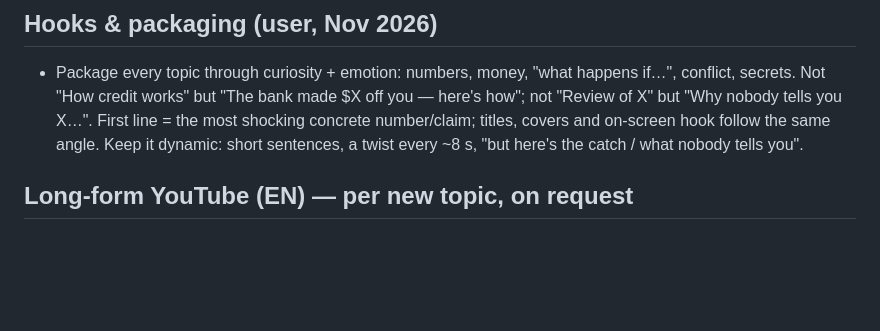
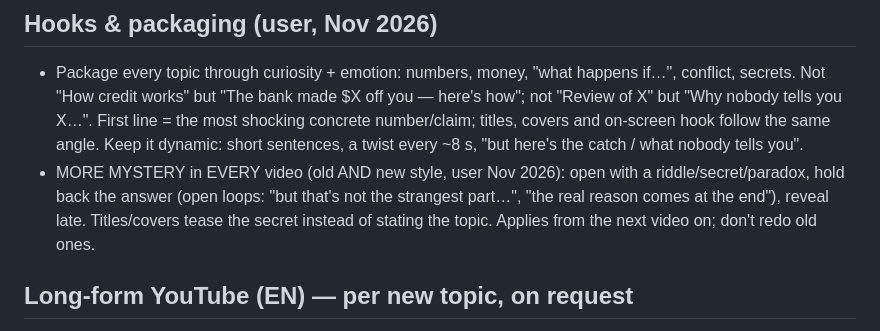
Before and after one commit to maletabeat-ops/explainer-videos, a Markdown page: CLAUDE.md, the part around the change. GitHub-like rendering; blank space fills up the shorter version.

Commit message:
CLAUDE.md: more mystery/open loops in every video
Co-Authored-By: Claude Opus 5.5 <noreply@anthropic.com>
Claude-Session: https://claude.ai/code/session_01SMFBPjwPjuqX3M7z3tKV5A

```diff
--- a/CLAUDE.md
+++ b/CLAUDE.md
@@ -47,6 +47,9 @@ a Russian channel and an American (English) channel. Each video is ~60–75 s ("
   Not "How credit works" but "The bank made $X off you — here's how"; not "Review of X" but "Why nobody tells you X…".
   First line = the most shocking concrete number/claim; titles, covers and on-screen hook follow the same angle.
   Keep it dynamic: short sentences, a twist every ~8 s, "but here's the catch / what nobody tells you".
+- MORE MYSTERY in EVERY video (old AND new style, user Nov 2026): open with a riddle/secret/paradox, hold back the
+  answer (open loops: "but that's not the strangest part…", "the real reason comes at the end"), reveal late.
+  Titles/covers tease the secret instead of stating the topic. Applies from the next video on; don't redo old ones.
 
 ## Long-form YouTube (EN) — per new topic, on request
 - Besides the RU + EN vertical shorts, the user may want a **horizontal 16:9 (1920×1080) EN video, 6–8 min**
```
